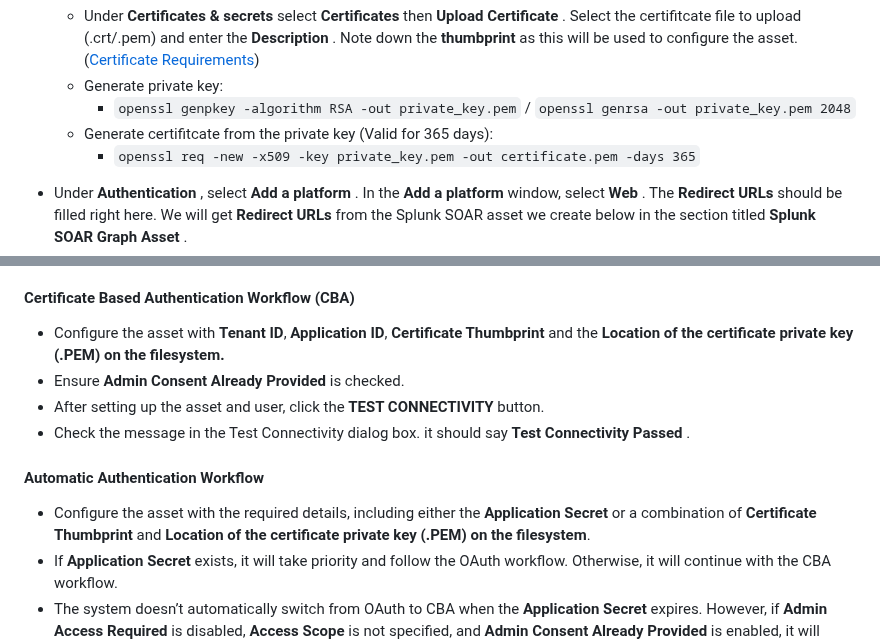
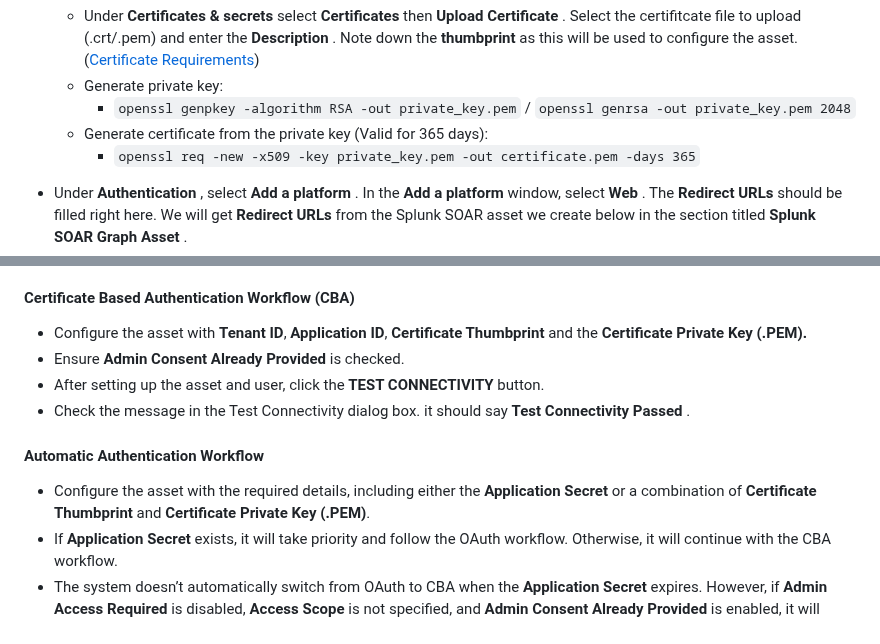
Before and after one commit to splunk-soar-connectors/msgraphforoffice365, a Markdown page: manual_readme_content.md, 2 parts joined by grey strips. GitHub-like rendering.

Commit message:
update readme after config changes

```diff
--- a/manual_readme_content.md
+++ b/manual_readme_content.md
@@ -50,7 +50,7 @@ Once the app is created, follow the below-mentioned steps:
         the **thumbprint** as this will be used to configure the asset. ([Certificate Requirements](https://learn.microsoft.com/en-us/azure/databox-online/azure-stack-edge-gpu-certificate-requirements))
     -   Generate private key:
         -   `openssl genpkey -algorithm RSA -out private_key.pem` / `openssl genrsa -out private_key.pem 2048`
-    -   Generate certifitcate from the private key (Valid for 365 days):
+    -   Generate certificate from the private key (Valid for 365 days):
         -   `openssl req -new -x509 -key private_key.pem -out certificate.pem -days 365`
 
 -   Under **Authentication** , select **Add a platform** . In the **Add a platform** window, select
@@ -183,7 +183,7 @@ the window. To give this user permission to view assets, follow these steps:
 #### Certificate Based Authentication Workflow (CBA)
 
 -   Configure the asset with **Tenant ID**, **Application ID**, **Certificate Thumbprint** and
-    the **Location of the certificate private key (.PEM) on the filesystem.**
+    the **Certificate Private Key (.PEM).**
 -   Ensure **Admin Consent Already Provided** is checked.
 -   After setting up the asset and user, click the **TEST CONNECTIVITY** button.
 -   Check the message in the Test Connectivity dialog box. it should say **Test
@@ -191,7 +191,7 @@ the window. To give this user permission to view assets, follow these steps:
 
 #### Automatic Authentication Workflow
 
--   Configure the asset with the required details, including either the **Application Secret** or a combination of **Certificate Thumbprint** and **Location of the certificate private key (.PEM) on the filesystem**.
+-   Configure the asset with the required details, including either the **Application Secret** or a combination of **Certificate Thumbprint** and **Certificate Private Key (.PEM)**.
 -   If **Application Secret** exists, it will take priority and follow the OAuth workflow. Otherwise, it will continue with the CBA workflow.
 -   The system doesn’t automatically switch from OAuth to CBA when the **Application Secret** expires. However, if **Admin Access Required** is disabled, **Access Scope** is not specified, and **Admin Consent Already Provided** is enabled, it will switch to CBA upon **Application Secret** expiration.
 
```
